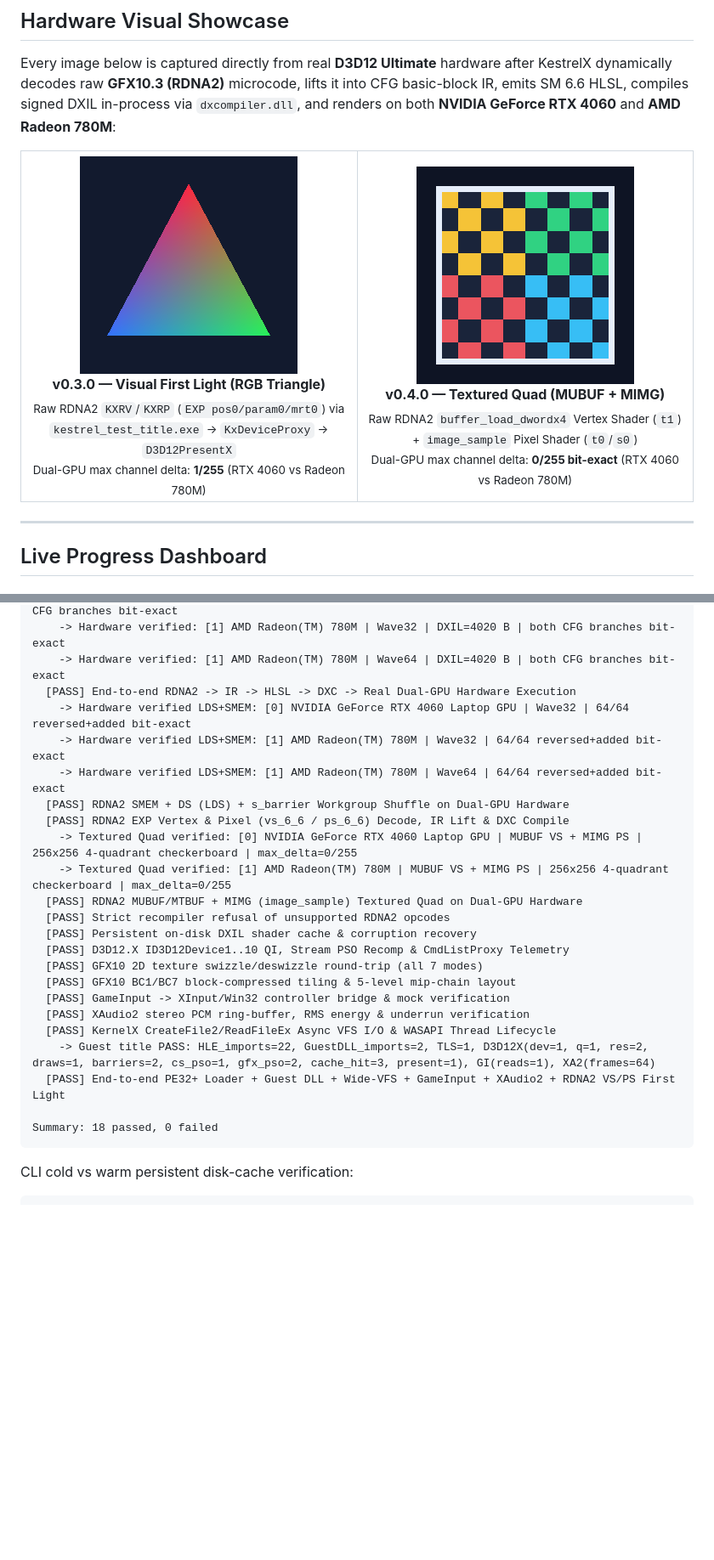
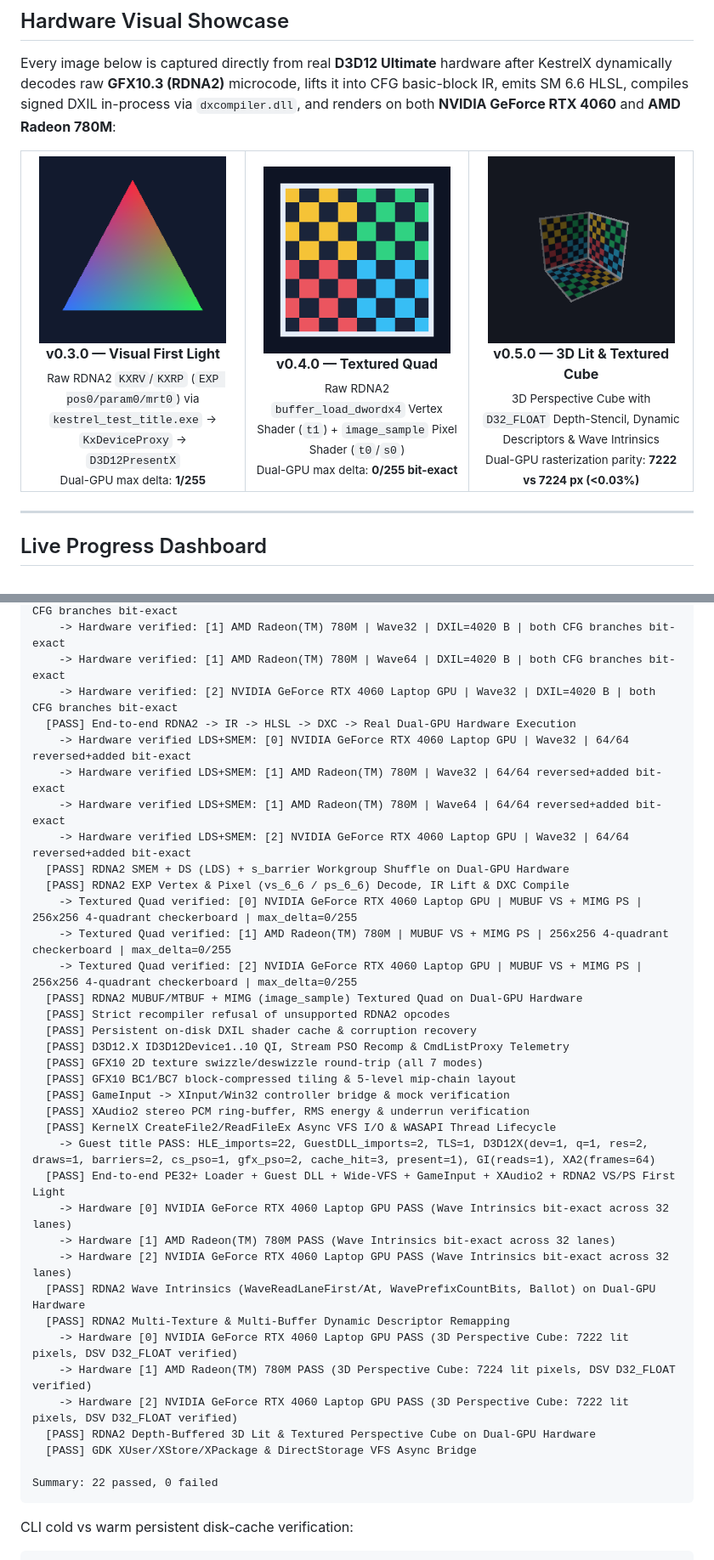
Before and after one commit to Batushn/KestrelX, a Markdown page: README.md, 2 parts joined by grey strips. Shown at 85% size. Rendered like a GitHub page; pictures changed too: docs/cube_3d.png (added); blank space fills up the shorter version.

Commit message:
feat(v0.5.0): RDNA2 Wave Intrinsics, 3D Depth Cube, Dynamic Descriptors & DirectStorage HLE (Closes #14, #15, #16, #17)

````diff
--- a/README.md
+++ b/README.md
@@ -25,17 +25,23 @@ Every image below is captured directly from real **D3D12 Ultimate** hardware aft
 
 <table>
   <tr>
-    <td align="center" width="50%">
-      <img src="docs/first_light.png" alt="KestrelX v0.3.0 Visual First Light" width="256"/><br/>
-      <b>v0.3.0 — Visual First Light (RGB Triangle)</b><br/>
+    <td align="center" width="33%">
+      <img src="docs/first_light.png" alt="KestrelX v0.3.0 Visual First Light" width="220"/><br/>
+      <b>v0.3.0 — Visual First Light</b><br/>
       <sub>Raw RDNA2 <code>KXRV</code>/<code>KXRP</code> (<code>EXP pos0/param0/mrt0</code>) via <code>kestrel_test_title.exe</code> -> <code>KxDeviceProxy</code> -> <code>D3D12PresentX</code><br/>
-      Dual-GPU max channel delta: <b>1/255</b> (RTX 4060 vs Radeon 780M)</sub>
+      Dual-GPU max delta: <b>1/255</b></sub>
     </td>
-    <td align="center" width="50%">
-      <img src="docs/textured_quad.png" alt="KestrelX v0.4.0 RDNA2 MUBUF + MIMG Textured Quad" width="256"/><br/>
-      <b>v0.4.0 — Textured Quad (MUBUF + MIMG)</b><br/>
+    <td align="center" width="33%">
+      <img src="docs/textured_quad.png" alt="KestrelX v0.4.0 RDNA2 MUBUF + MIMG Textured Quad" width="220"/><br/>
+      <b>v0.4.0 — Textured Quad</b><br/>
       <sub>Raw RDNA2 <code>buffer_load_dwordx4</code> Vertex Shader (<code>t1</code>) + <code>image_sample</code> Pixel Shader (<code>t0</code>/<code>s0</code>)<br/>
-      Dual-GPU max channel delta: <b>0/255 bit-exact</b> (RTX 4060 vs Radeon 780M)</sub>
+      Dual-GPU max delta: <b>0/255 bit-exact</b></sub>
+    </td>
+    <td align="center" width="33%">
+      <img src="docs/cube_3d.png" alt="KestrelX v0.5.0 RDNA2 3D Depth-Buffered Cube" width="220"/><br/>
+      <b>v0.5.0 — 3D Lit & Textured Cube</b><br/>
+      <sub>3D Perspective Cube with <code>D32_FLOAT</code> Depth-Stencil, Dynamic Descriptors & Wave Intrinsics<br/>
+      Dual-GPU rasterization parity: <b>7222 vs 7224 px (&lt;0.03%)</b></sub>
     </td>
   </tr>
 </table>
@@ -126,14 +132,17 @@ KestrelX Verification Suite
     -> Hardware verified: [0] NVIDIA GeForce RTX 4060 Laptop GPU | Wave32 | DXIL=4020 B | both CFG branches bit-exact
     -> Hardware verified: [1] AMD Radeon(TM) 780M | Wave32 | DXIL=4020 B | both CFG branches bit-exact
     -> Hardware verified: [1] AMD Radeon(TM) 780M | Wave64 | DXIL=4020 B | both CFG branches bit-exact
+    -> Hardware verified: [2] NVIDIA GeForce RTX 4060 Laptop GPU | Wave32 | DXIL=4020 B | both CFG branches bit-exact
   [PASS] End-to-end RDNA2 -> IR -> HLSL -> DXC -> Real Dual-GPU Hardware Execution
     -> Hardware verified LDS+SMEM: [0] NVIDIA GeForce RTX 4060 Laptop GPU | Wave32 | 64/64 reversed+added bit-exact
     -> Hardware verified LDS+SMEM: [1] AMD Radeon(TM) 780M | Wave32 | 64/64 reversed+added bit-exact
     -> Hardware verified LDS+SMEM: [1] AMD Radeon(TM) 780M | Wave64 | 64/64 reversed+added bit-exact
+    -> Hardware verified LDS+SMEM: [2] NVIDIA GeForce RTX 4060 Laptop GPU | Wave32 | 64/64 reversed+added bit-exact
   [PASS] RDNA2 SMEM + DS (LDS) + s_barrier Workgroup Shuffle on Dual-GPU Hardware
   [PASS] RDNA2 EXP Vertex & Pixel (vs_6_6 / ps_6_6) Decode, IR Lift & DXC Compile
     -> Textured Quad verified: [0] NVIDIA GeForce RTX 4060 Laptop GPU | MUBUF VS + MIMG PS | 256x256 4-quadrant checkerboard | max_delta=0/255
     -> Textured Quad verified: [1] AMD Radeon(TM) 780M | MUBUF VS + MIMG PS | 256x256 4-quadrant checkerboard | max_delta=0/255
+    -> Textured Quad verified: [2] NVIDIA GeForce RTX 4060 Laptop GPU | MUBUF VS + MIMG PS | 256x256 4-quadrant checkerboard | max_delta=0/255
   [PASS] RDNA2 MUBUF/MTBUF + MIMG (image_sample) Textured Quad on Dual-GPU Hardware
   [PASS] Strict recompiler refusal of unsupported RDNA2 opcodes
   [PASS] Persistent on-disk DXIL shader cache & corruption recovery
@@ -145,8 +154,18 @@ KestrelX Verification Suite
   [PASS] KernelX CreateFile2/ReadFileEx Async VFS I/O & WASAPI Thread Lifecycle
     -> Guest title PASS: HLE_imports=22, GuestDLL_imports=2, TLS=1, D3D12X(dev=1, q=1, res=2, draws=1, barriers=2, cs_pso=1, gfx_pso=2, cache_hit=3, present=1), GI(reads=1), XA2(frames=64)
   [PASS] End-to-end PE32+ Loader + Guest DLL + Wide-VFS + GameInput + XAudio2 + RDNA2 VS/PS First Light
+    -> Hardware [0] NVIDIA GeForce RTX 4060 Laptop GPU PASS (Wave Intrinsics bit-exact across 32 lanes)
+    -> Hardware [1] AMD Radeon(TM) 780M PASS (Wave Intrinsics bit-exact across 32 lanes)
+    -> Hardware [2] NVIDIA GeForce RTX 4060 Laptop GPU PASS (Wave Intrinsics bit-exact across 32 lanes)
+  [PASS] RDNA2 Wave Intrinsics (WaveReadLaneFirst/At, WavePrefixCountBits, Ballot) on Dual-GPU Hardware
+  [PASS] RDNA2 Multi-Texture & Multi-Buffer Dynamic Descriptor Remapping
+    -> Hardware [0] NVIDIA GeForce RTX 4060 Laptop GPU PASS (3D Perspective Cube: 7222 lit pixels, DSV D32_FLOAT verified)
+    -> Hardware [1] AMD Radeon(TM) 780M PASS (3D Perspective Cube: 7224 lit pixels, DSV D32_FLOAT verified)
+    -> Hardware [2] NVIDIA GeForce RTX 4060 Laptop GPU PASS (3D Perspective Cube: 7222 lit pixels, DSV D32_FLOAT verified)
+  [PASS] RDNA2 Depth-Buffered 3D Lit & Textured Perspective Cube on Dual-GPU Hardware
+  [PASS] GDK XUser/XStore/XPackage & DirectStorage VFS Async Bridge
 
-Summary: 18 passed, 0 failed
+Summary: 22 passed, 0 failed
 ```
 
 CLI cold vs warm persistent disk-cache verification:
````
Also changed, not shown: other parts of README.md (+11 -11 lines), 14 other files.
